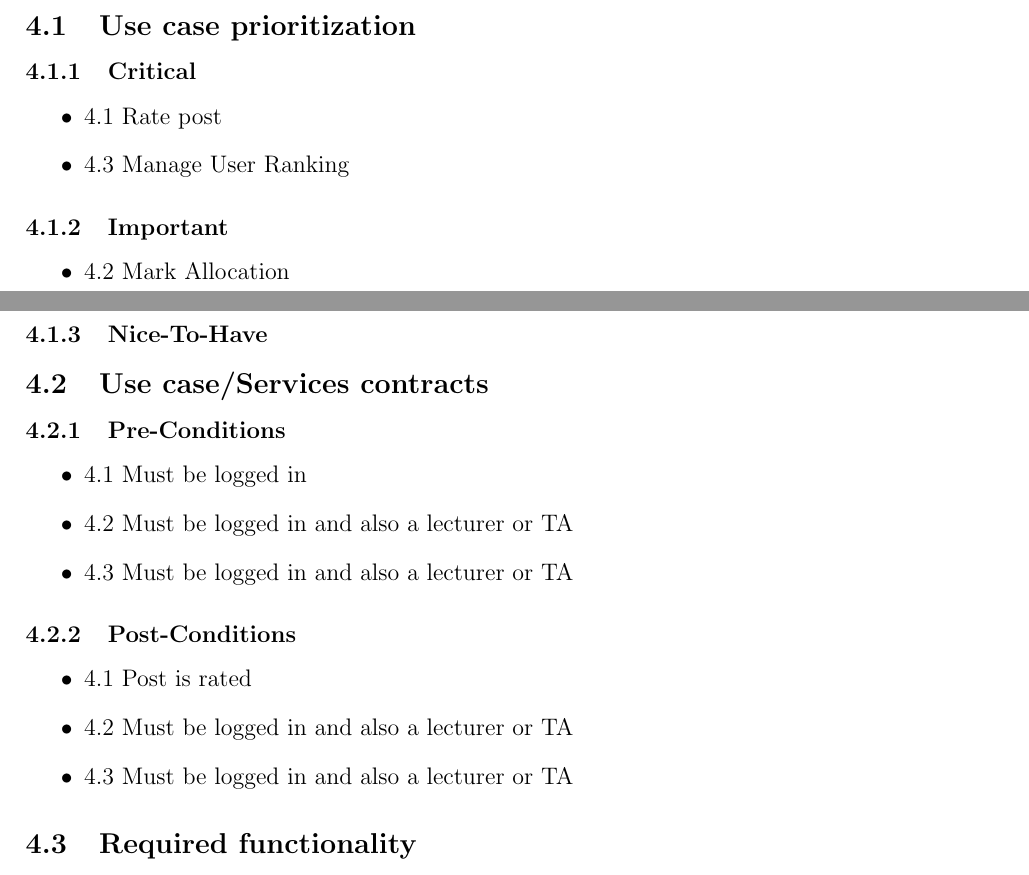
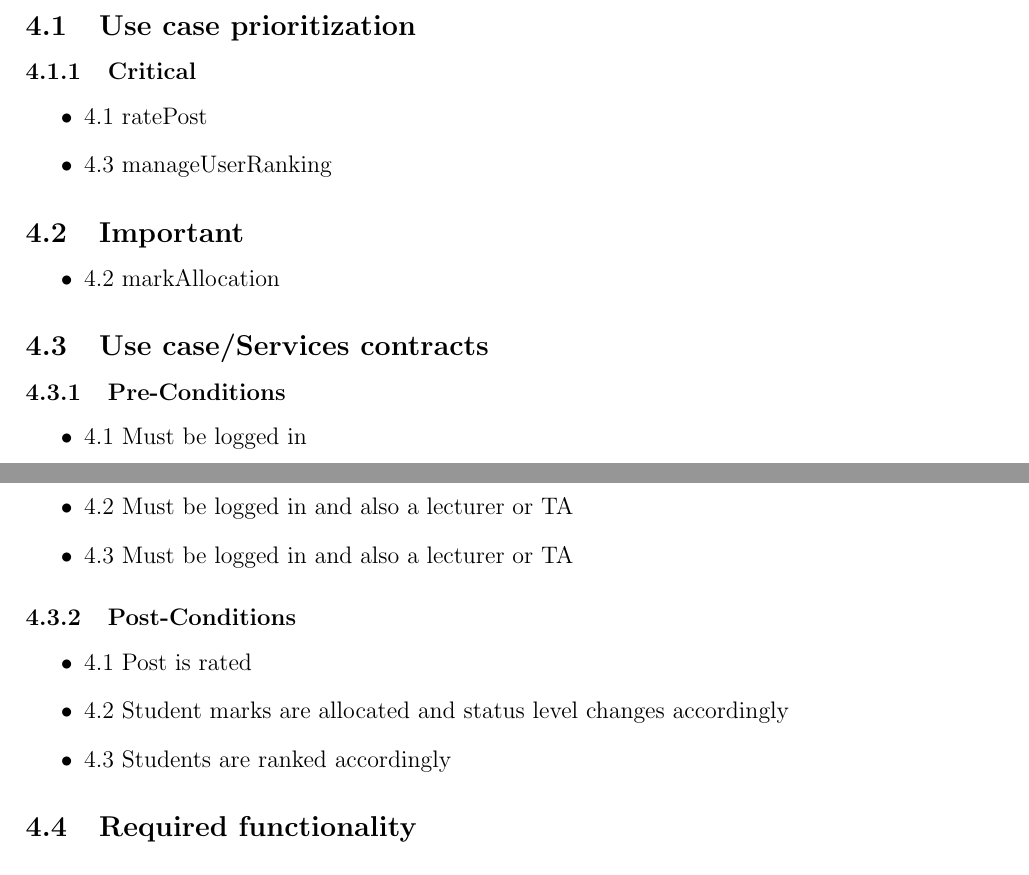
Before and after one commit to RenaldoV/COS301_Group5_a, a LaTeX document (Functional Requirements_Group_5a.tex): two parts of pages 15 and 16 of 22 before the commit and two parts of pages 15 and 16 of 23 after it, joined at a grey line, cut so that both start at the same text. Compiled offline with pdfLaTeX.

Commit message:
Updated Functional document
Added domain model, and change the use case naming

```diff
--- a/Functional Requirements_Group_5a.tex
+++ b/Functional Requirements_Group_5a.tex
@@ -185,21 +182,19 @@
 \subsection{Use case prioritization}
 \subsubsection{Critical}
 \begin{itemize}
-  \item 4.1 Rate post
-  \item 4.3 Manage User Ranking
+  \item 4.1 ratePost
+  \item 4.3 manageUserRanking
 \end{itemize}
 
-\subsubsection{Important}
+\subsection{Important}
 \begin{itemize}
-  \item 4.2 Mark Allocation
+  \item 4.2 markAllocation
 \end{itemize}
-\subsubsection{Nice-To-Have}
-
 
 \subsection{Use case/Services contracts}
 \subsubsection{Pre-Conditions}								%PRE CONDITIONS
 \begin{itemize}
-  \item 4.1 Must be logged in
+ \item 4.1 Must be logged in
   \item 4.2 Must be logged in and also a lecturer or TA
   \item 4.3 Must be logged in and also a lecturer or TA
 \end{itemize}
@@ -207,8 +202,8 @@
 \subsubsection{Post-Conditions}%POST CONDITIONS
 \begin{itemize}
   \item 4.1 Post is rated
-  \item 4.2 Must be logged in and also a lecturer or TA
-  \item 4.3 Must be logged in and also a lecturer or TA
+  \item 4.2 Student marks are allocated and status level changes accordingly
+  \item 4.3 Students are ranked accordingly
 \end{itemize}
 
 \subsection{Required functionality}
```
Also changed, not shown: Functional Requirements_Group_5a.pdf, Kgomotso/graphics/UMLDomainModel.eps (added), Functional Requirements_Group_5a.tex (10 more changed lines), 5 other files.
